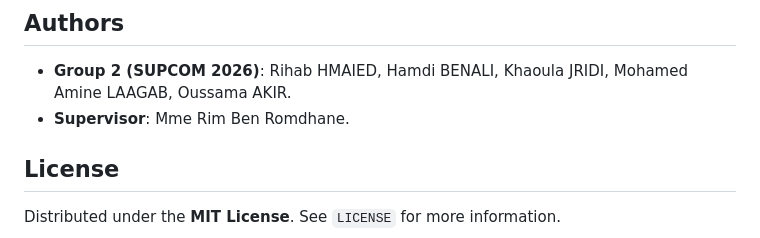
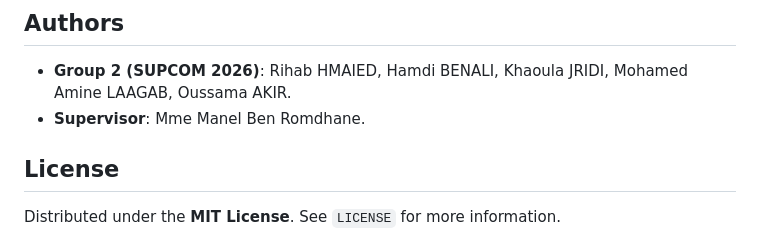
Before and after one commit to akiroussama/iot-edge-ai-seizure-detection, a Markdown page: README.md, the part around the change. GitHub-like rendering.

Commit message:
Update supervisor name in README.md

```diff
--- a/README.md
+++ b/README.md
@@ -54,7 +54,7 @@ python src/estimate_esp32_cost.py
 
 ## Authors
 - **Group 2 (SUPCOM 2026)**: Rihab HMAIED, Hamdi BENALI, Khaoula JRIDI, Mohamed Amine LAAGAB, Oussama AKIR.
-- **Supervisor**: Mme Rim Ben Romdhane.
+- **Supervisor**: Mme Manel Ben Romdhane.
 
 ## License
 Distributed under the **MIT License**. See `LICENSE` for more information.
```
